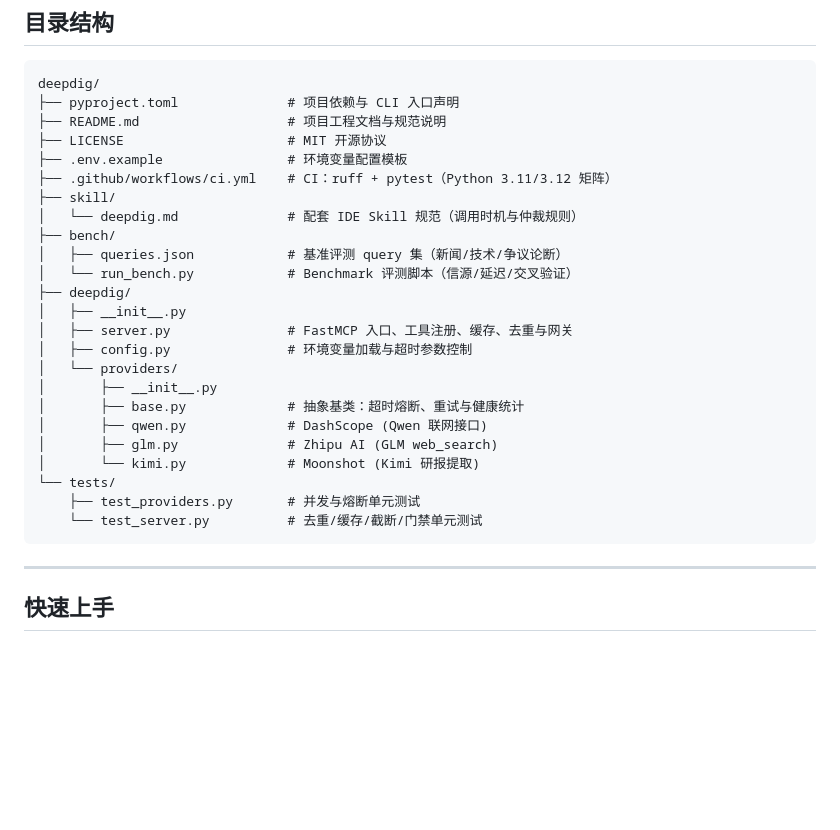
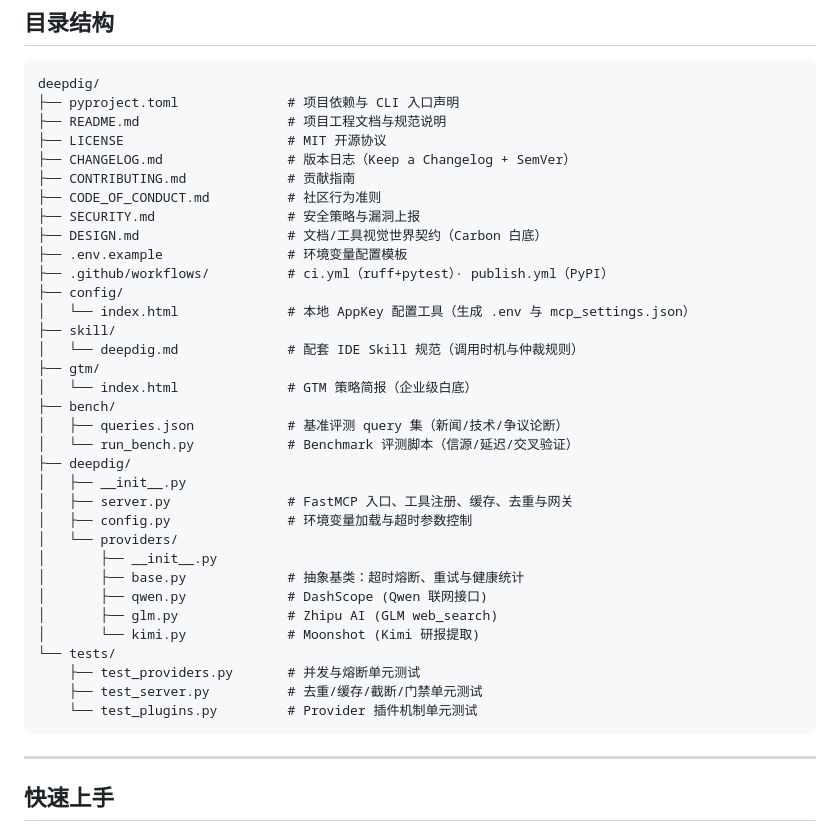
Before and after one commit to ai-guru-global/deepdig, a Markdown page: README.md, the part around the change. Drawn GitHub-style; blank space fills up the shorter version.

Commit message:
docs: sync README directory tree with governance docs and configurator

````diff
--- a/README.md
+++ b/README.md
@@ -121,10 +121,19 @@ deepdig/
 ├── pyproject.toml              # 项目依赖与 CLI 入口声明
 ├── README.md                   # 项目工程文档与规范说明
 ├── LICENSE                     # MIT 开源协议
+├── CHANGELOG.md                # 版本日志（Keep a Changelog + SemVer）
+├── CONTRIBUTING.md             # 贡献指南
+├── CODE_OF_CONDUCT.md          # 社区行为准则
+├── SECURITY.md                 # 安全策略与漏洞上报
+├── DESIGN.md                   # 文档/工具视觉世界契约（Carbon 白底）
 ├── .env.example                # 环境变量配置模板
-├── .github/workflows/ci.yml    # CI：ruff + pytest（Python 3.11/3.12 矩阵）
+├── .github/workflows/          # ci.yml（ruff+pytest）· publish.yml（PyPI）
+├── config/
+│   └── index.html              # 本地 AppKey 配置工具（生成 .env 与 mcp_settings.json）
 ├── skill/
 │   └── deepdig.md              # 配套 IDE Skill 规范（调用时机与仲裁规则）
+├── gtm/
+│   └── index.html              # GTM 策略简报（企业级白底）
 ├── bench/
 │   ├── queries.json            # 基准评测 query 集（新闻/技术/争议论断）
 │   └── run_bench.py            # Benchmark 评测脚本（信源/延迟/交叉验证）
@@ -140,7 +149,8 @@ deepdig/
 │       └── kimi.py             # Moonshot (Kimi 研报提取)
 └── tests/
     ├── test_providers.py       # 并发与熔断单元测试
-    └── test_server.py          # 去重/缓存/截断/门禁单元测试
+    ├── test_server.py          # 去重/缓存/截断/门禁单元测试
+    └── test_plugins.py         # Provider 插件机制单元测试
 ```
 
 ---
````
